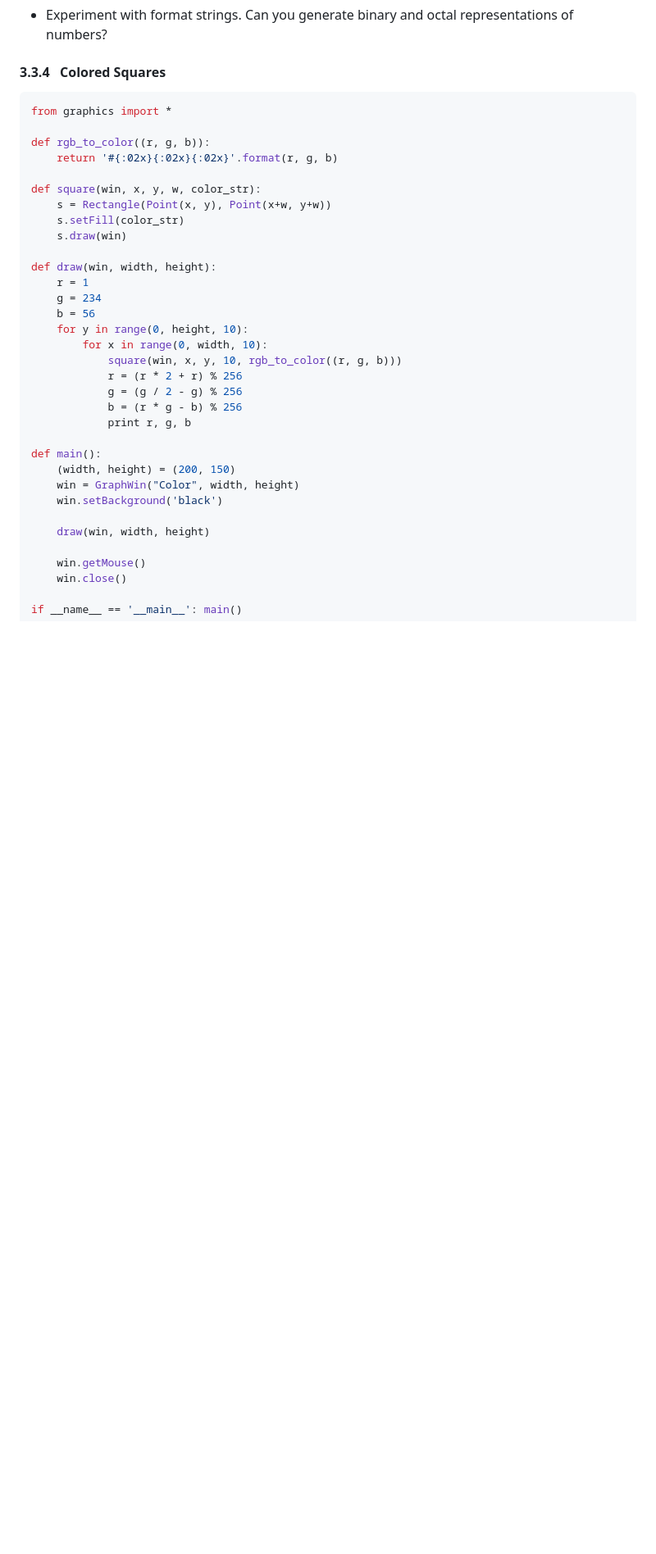
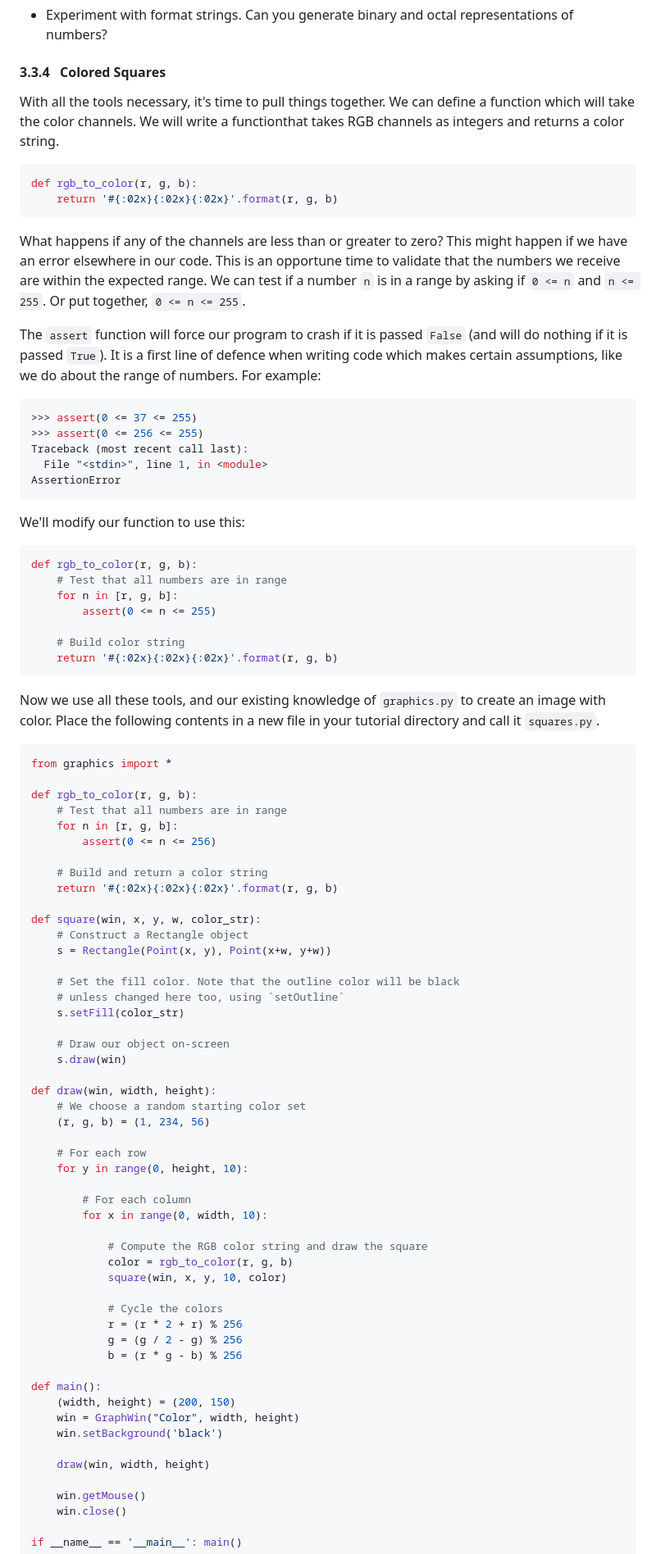
Before and after one commit to thomasmarsh/python-turtle, a Markdown page: turtle.md, the part around the change printed below. Shown: that part at 82% size. GitHub-like rendering; blank space fills up the shorter version.

Commit message:
Flesh out squares description

````diff
--- a/turtle.md
+++ b/turtle.md
@@ -650,29 +650,79 @@ A lot more can be done with format strings - it's a large topic. It's highly rec
 
 #### <a name="squares"></a>3.3.4&nbsp;&nbsp;&nbsp;Colored Squares
 
+With all the tools necessary, it's time to pull things together. We can define a function which will take the color channels. We will write a functionthat takes RGB channels as integers and returns a color string.
+
+```python
+def rgb_to_color(r, g, b):
+    return '#{:02x}{:02x}{:02x}'.format(r, g, b)
+```
+
+What happens if any of the channels are less than or greater to zero? This might happen if we have an error elsewhere in our code. This is an opportune time to validate that the numbers we receive are within the expected range. We can test if a number `n` is in a range by asking if `0 <= n`  and `n <= 255`. Or put together, `0 <= n <= 255`.
+
+The `assert` function will force our program to crash if it is passed `False` (and will do nothing if it is passed `True`). It is a first line of defence when writing code which makes certain assumptions, like we do about the range of numbers. For example:
+
+```python
+>>> assert(0 <= 37 <= 255)
+>>> assert(0 <= 256 <= 255)
+Traceback (most recent call last):
+  File "<stdin>", line 1, in <module>
+AssertionError
+```
+
+We'll modify our function to use this:
+
+```python
+def rgb_to_color(r, g, b):
+    # Test that all numbers are in range
+    for n in [r, g, b]:
+        assert(0 <= n <= 255)
+
+    # Build color string
+    return '#{:02x}{:02x}{:02x}'.format(r, g, b)
+```
+
+Now we use all these tools, and our existing knowledge of `graphics.py` to create an image with color. Place the following contents in a new file in your tutorial directory and call it `squares.py`.
 
 ```python
 from graphics import *
 
-def rgb_to_color((r, g, b)):
+def rgb_to_color(r, g, b):
+    # Test that all numbers are in range
+    for n in [r, g, b]:
+        assert(0 <= n <= 256)
+
+    # Build and return a color string
     return '#{:02x}{:02x}{:02x}'.format(r, g, b)
 
 def square(win, x, y, w, color_str):
+    # Construct a Rectangle object
     s = Rectangle(Point(x, y), Point(x+w, y+w))
+
+    # Set the fill color. Note that the outline color will be black
+    # unless changed here too, using `setOutline`
     s.setFill(color_str)
+
+    # Draw our object on-screen
     s.draw(win)
 
 def draw(win, width, height):
-    r = 1
-    g = 234
-    b = 56
+    # We choose a random starting color set
+    (r, g, b) = (1, 234, 56)
+
+    # For each row
     for y in range(0, height, 10):
+
+        # For each column
         for x in range(0, width, 10):
-            square(win, x, y, 10, rgb_to_color((r, g, b)))
+
+            # Compute the RGB color string and draw the square
+            color = rgb_to_color(r, g, b)
+            square(win, x, y, 10, color)
+
+            # Cycle the colors
             r = (r * 2 + r) % 256
             g = (g / 2 - g) % 256
             b = (r * g - b) % 256
-            print r, g, b
 
 def main():
     (width, height) = (200, 150)
````
Also changed, not shown: other parts of turtle.md (+8 -0 lines), images/color.png (added).
